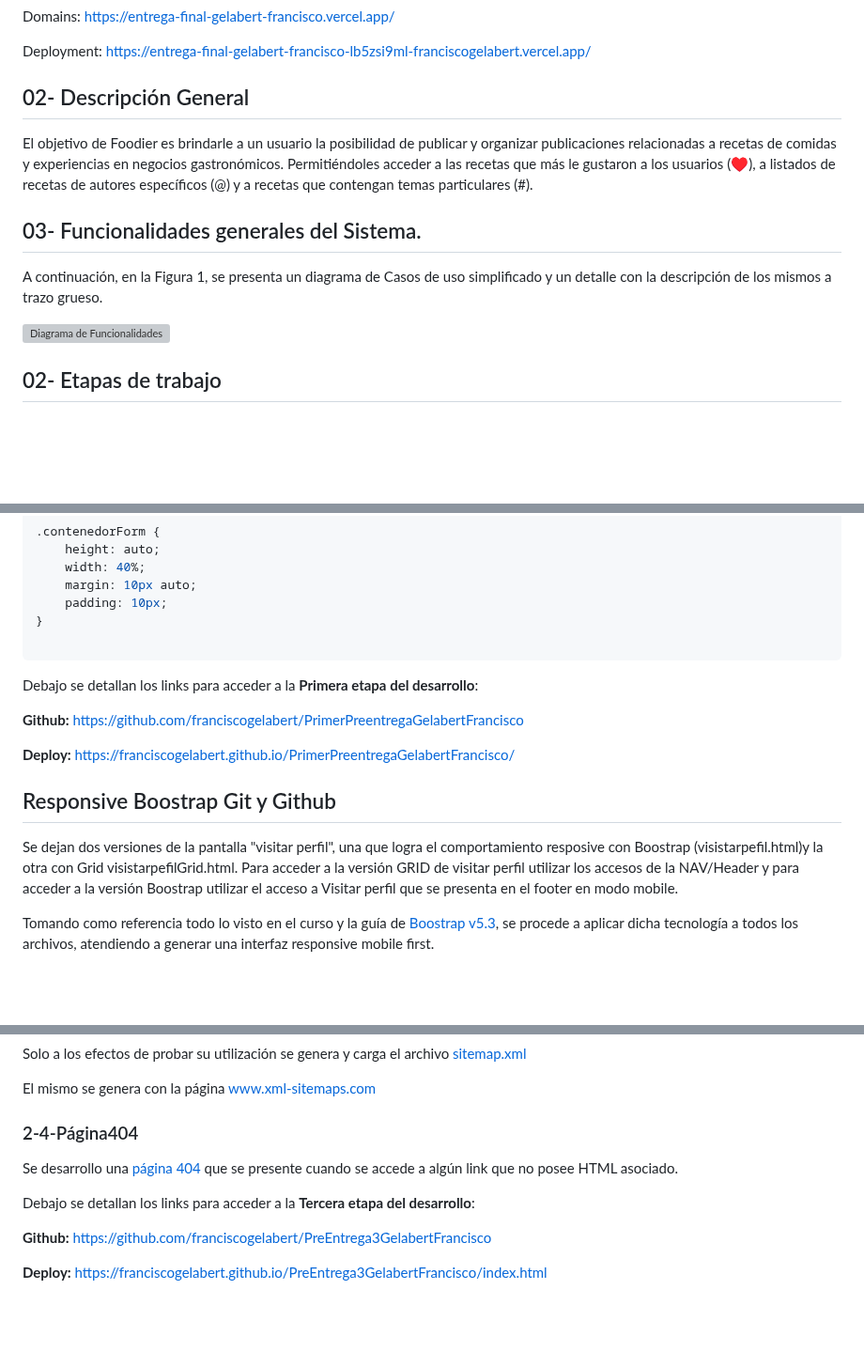
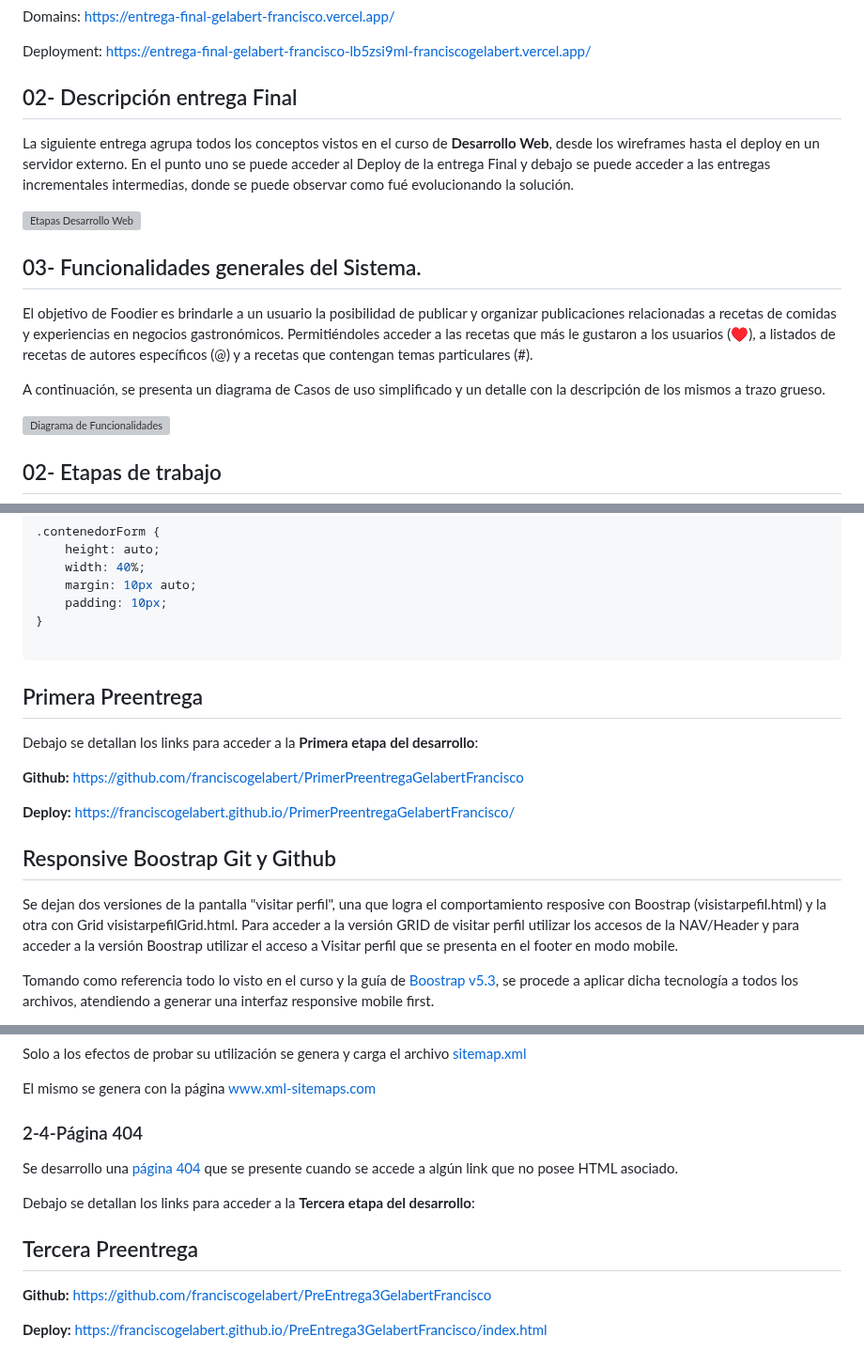
Before and after one commit to franciscogelabert/EntregaFinalGelabertFrancisco, a Markdown page: README.md, 3 parts joined by grey strips. Shown at 94% size. Rendered like a GitHub page; blank space fills up the shorter version; grey boxes are pictures that could not be loaded.

Commit message:
Update README.md
Títulos y referencias de preentregas

````diff
--- a/README.md
+++ b/README.md
@@ -16,14 +16,20 @@ Domains:  https://entrega-final-gelabert-francisco.vercel.app/
 Deployment: https://entrega-final-gelabert-francisco-lb5zsi9ml-franciscogelabert.vercel.app/
 
 
-## 02- Descripción General
+## 02- Descripción entrega Final
+
+La siguiente entrega agrupa todos los conceptos vistos en el curso de **Desarrollo Web**, desde los wireframes hasta el deploy en un servidor externo.
+En el punto uno se puede acceder al Deploy de la entrega Final y debajo se puede acceder a las entregas incrementales intermedias, donde se puede observar como fué evolucionando la solución.
+
+![Etapas Desarrollo Web](https://github.com/franciscogelabert/EntregaFinalGelabertFrancisco/blob/master/docs/EntregaFinalDesarrolloWeb.drawio.png)
+
+
+## 03- Funcionalidades generales del Sistema.
 
 El objetivo de Foodier es brindarle a un usuario la posibilidad de publicar y organizar publicaciones relacionadas a recetas de comidas y experiencias en negocios gastronómicos.
 Permitiéndoles acceder a las recetas que más le gustaron a los usuarios (♥️), a listados de recetas de autores específicos (@) y a recetas que contengan temas particulares (#).
 
-## 03- Funcionalidades generales del Sistema.
-
-A continuación, en la Figura 1, se presenta un diagrama de Casos de uso simplificado y un detalle con la descripción de los mismos a trazo grueso.
+A continuación, se presenta un diagrama de Casos de uso simplificado y un detalle con la descripción de los mismos a trazo grueso.
 
 
 ![Diagrama de Funcionalidades](https://github.com/franciscogelabert/EntregaFinalGelabertFrancisco/blob/master/docs/0%20-%20Diagrama%20Foodier.png)
@@ -108,6 +114,7 @@ debajo se presentan uno para contener una Receta y otro para contener un formula
 
 ```
 
+## Primera Preentrega
 
 Debajo se detallan los links para acceder a la **Primera etapa del desarrollo**:
 
@@ -118,7 +125,7 @@ Debajo se detallan los links para acceder a la **Primera etapa del desarrollo**:
 
 ## Responsive Boostrap Git y Github
 
-Se dejan dos versiones de la pantalla "visitar perfil", una que logra el comportamiento resposive con Boostrap (visistarpefil.html)y la otra con Grid visistarpefilGrid.html. Para acceder a la versión GRID de visitar perfil utilizar los accesos de la NAV/Header y para acceder a la versión Boostrap utilizar el acceso a Visitar perfil que se presenta en el footer en modo mobile.
+Se dejan dos versiones de la pantalla "visitar perfil", una que logra el comportamiento resposive con Boostrap (visistarpefil.html) y la otra con Grid visistarpefilGrid.html. Para acceder a la versión GRID de visitar perfil utilizar los accesos de la NAV/Header y para acceder a la versión Boostrap utilizar el acceso a Visitar perfil que se presenta en el footer en modo mobile.
 
 Tomando como referencia todo lo visto en el curso y la guía de  [Boostrap v5.3](https://getbootstrap.com/docs/5.3/getting-started/introduction/), se procede a aplicar dicha tecnología a todos los archivos, atendiendo a generar una interfaz responsive mobile first.
 
@@ -566,12 +575,14 @@ Solo a los efectos de probar su utilización se genera y carga el archivo [sitem
 El mismo se genera con la página [www.xml-sitemaps.com](https://www.xml-sitemaps.com)
 
 
-### 2-4-Página404
+### 2-4-Página 404
 
 Se desarrollo una [página 404](https://franciscogelabert.github.io/PreEntrega3GelabertFrancisco/pages/404.html) que se presente cuando se accede a algún link que no posee HTML asociado.
 
 Debajo se detallan los links para acceder a la **Tercera etapa del desarrollo**:
 
+## Tercera Preentrega
+
 **Github:** https://github.com/franciscogelabert/PreEntrega3GelabertFrancisco
 
 **Deploy:** https://franciscogelabert.github.io/PreEntrega3GelabertFrancisco/index.html
````
Also changed, not shown: other parts of README.md (+2 -0 lines).
